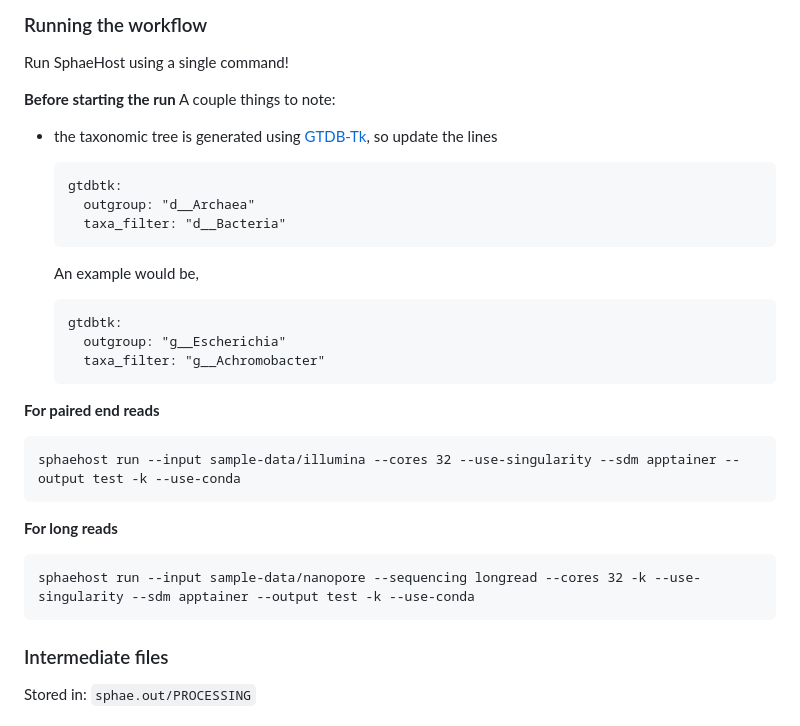
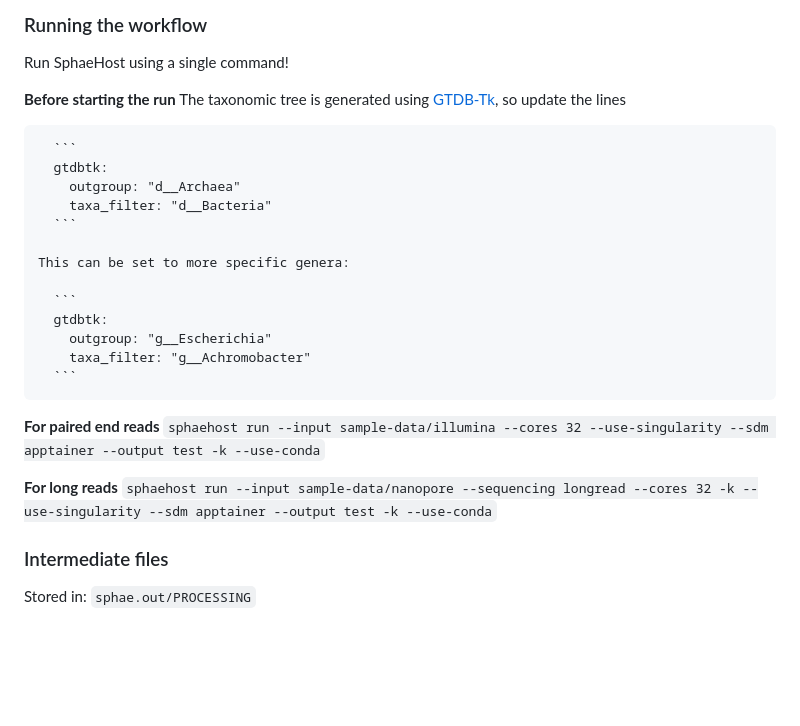
Before and after one commit to npbhavya/baczy, a Markdown page: README.md, the part around the change. Drawn GitHub-style; blank space fills up the shorter version.

````diff
--- a/README.md
+++ b/README.md
@@ -65,15 +65,16 @@ Download and place the required databases in:
 Run SphaeHost using a single command!
 
 **Before starting the run**
-A couple things to note:
-  - the taxonomic tree is generated using [GTDB-Tk](https://github.com/Ecogenomics/GTDBTk), so update the lines
+The taxonomic tree is generated using [GTDB-Tk](https://github.com/Ecogenomics/GTDBTk), so update the lines
 
       ```
       gtdbtk:
         outgroup: "d__Archaea"
         taxa_filter: "d__Bacteria"
       ```
-    An example would be,
+
+    This can be set to more specific genera:
+
       ```
       gtdbtk:
         outgroup: "g__Escherichia"
@@ -81,14 +82,10 @@ A couple things to note:
       ```
 
 **For paired end reads**
-  ```
-  sphaehost run --input sample-data/illumina --cores 32 --use-singularity --sdm apptainer --output test -k --use-conda
-  ```
+  `sphaehost run --input sample-data/illumina --cores 32 --use-singularity --sdm apptainer --output test -k --use-conda`
 
 **For long reads**
-  ```
-  sphaehost run --input sample-data/nanopore --sequencing longread --cores 32 -k --use-singularity --sdm apptainer --output test -k --use-conda
-  ```
+  `sphaehost run --input sample-data/nanopore --sequencing longread --cores 32 -k --use-singularity --sdm apptainer --output test -k --use-conda`
 
 ### Intermediate files
 Stored in:
````
